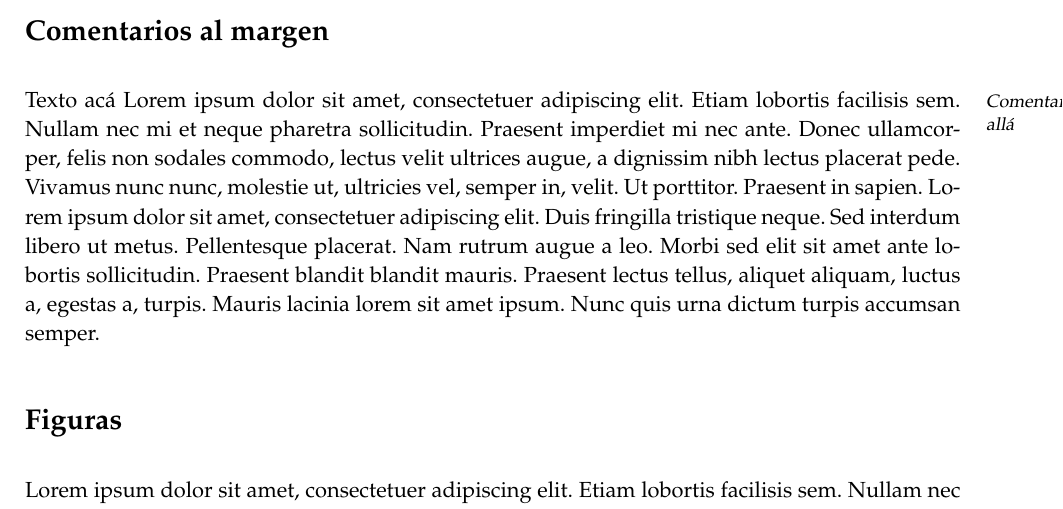
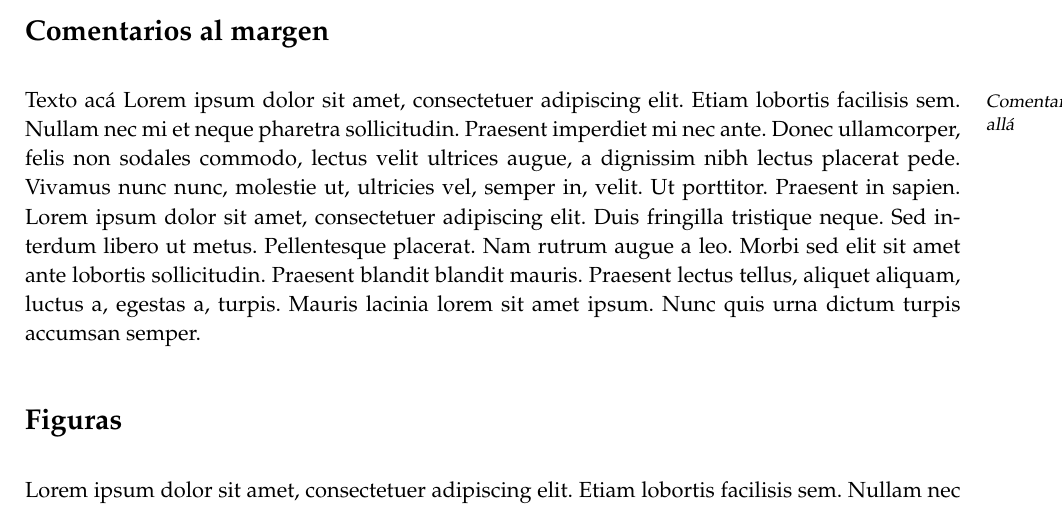
Before and after one commit to divagant-martian/thesis-template, a LaTeX thesis (main.tex, which reads components/commands.tex, components/settings.tex): part of page 8 of 58, cut so that both start at the same text. Compiled offline with pdfLaTeX.

Commit message:
small improvements

```diff
--- a/components/commands.tex
+++ b/components/commands.tex
@@ -29,6 +29,8 @@
 
 % Mini lipsum para texto de relleno
 \newcommand\tinylipsum{Lorem ipsum dolor sit amet, consectetuer adipiscing elit. Etiam lobortis facilisis sem. Nullam nec mi et neque pharetra sollicitudin}
+
+ \renewcommand\descriptionlabel[1]{\normalfont\bfseries{#1}} % Make description environment label bold
 
 % Caption near to the thing
 \newcommand{\addcaption}[1]{\vspace{-0.4cm}\caption{#1}}
--- a/components/settings.tex
+++ b/components/settings.tex
@@ -31,6 +31,7 @@
 \usepackage{makecell}
 \usepackage[titletoc]{appendix}
 \renewcommand{\sectfont}{\normalfont \bfseries}
+\hyphenpenalty=750
 
 % Conditional commands in LaTeX documents, used for the \clearemptydoublepage.
 \usepackage{ifthen}
```
